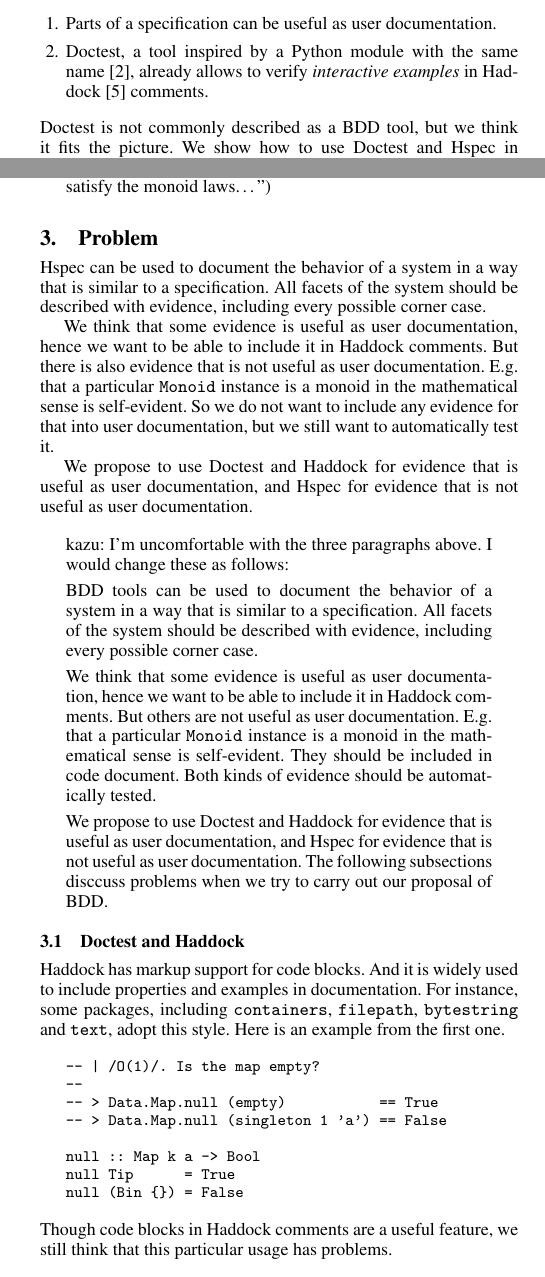
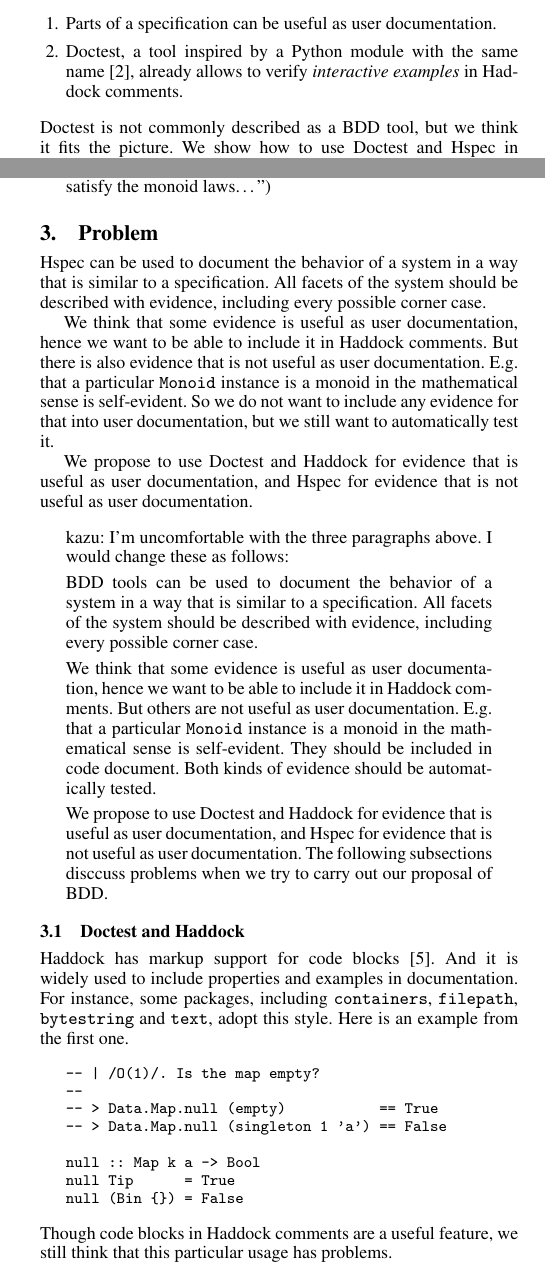
Before and after one commit to kazu-yamamoto/hs-sympo-2012, a LaTeX paper (paper.tex): two parts of the columns of pages 1 and 2 of 6, joined at a grey line, cut so that both start at the same text. Compiled offline with pdfLaTeX; a missing font is replaced by an installed copy or a similar font.

Commit message:
Put \cite for Haddock back to where it was before
This is not ideal, but it as least works.

```diff
--- a/paper.tex
+++ b/paper.tex
@@ -146,7 +146,7 @@ We made two observations:
     \item
         Doctest, a tool inspired by a Python module with the same
         name~\cite{doctest}, already allows to verify
-        \emph{interactive examples} in Haddock~\cite{haddock} comments.
+        \emph{interactive examples} in Haddock comments.
 \end{enumerate}
 
 \noindent Doctest is not commonly described as a BDD tool, but we
@@ -340,7 +340,7 @@ we try to carry out our proposal of BDD.
 
 \subsection{Doctest and Haddock}
 
-Haddock has markup support for code blocks.  And it is widely used to
+Haddock has markup support for code blocks~\cite{haddock}.  And it is widely used to
 include properties and examples in documentation.
 For instance, some packages, including {\tt containers}, {\tt filepath},
 {\tt bytestring} and {\tt text}, adopt this style.
```
